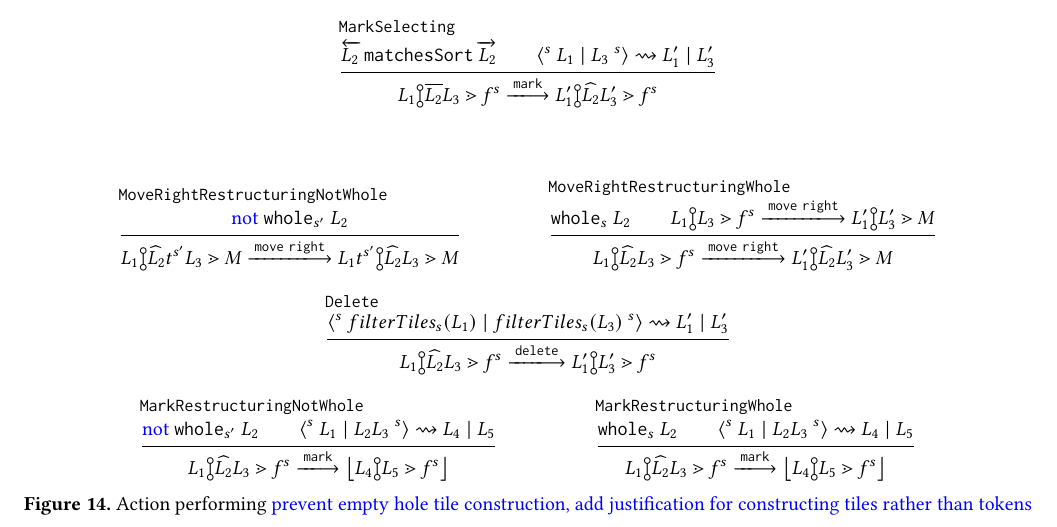
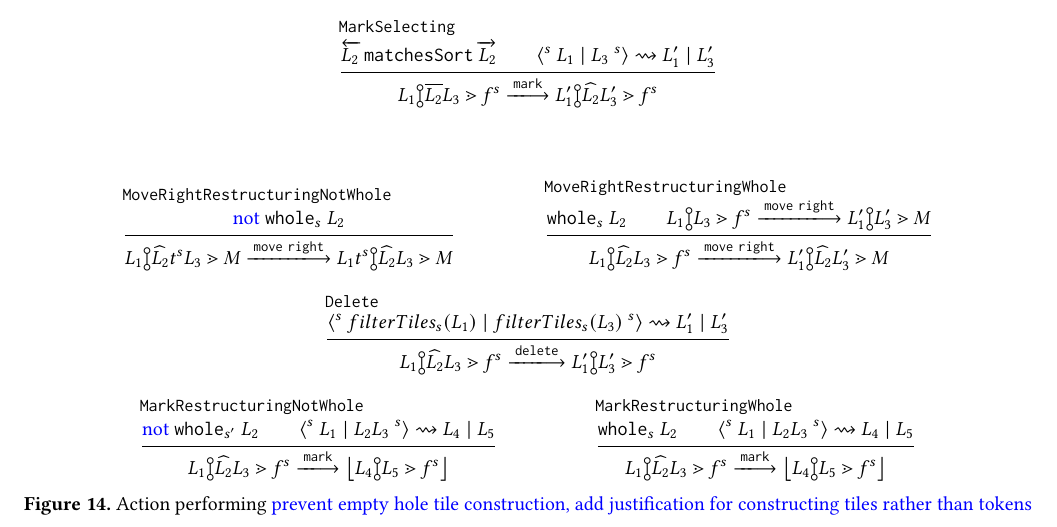
Before and after one commit to dm0n3y/prelim-paper, a LaTeX paper (prelim-paper.tex, which reads action-judgment.tex): part of page 7 of 7, cut so that both start at the same text. Compiled offline with pdfLaTeX.

Commit message:
remove unnecessary tick

```diff
--- a/action-judgment.tex
+++ b/action-judgment.tex
@@ -193,14 +193,14 @@
   } \\\\\\
 
   \inferrule[MoveRightRestructuringNotWhole]{
-    \text{\note{not\ }}\wholeSelection{s'}{\selection_2}
+    \text{\note{not\ }}\wholeSelection{s}{\selection_2}
   }{
     \performAction{
-      \zipper{\restructuring{\selection_1}{\selection_2}{\tile^{s'}\selection_3}}{\zframe}
+      \zipper{\restructuring{\selection_1}{\selection_2}{\tile^{s}\selection_3}}{\zframe}
     }{
       \actionlit{move}\ \texttt{right}
     }{
-      \zipper{\restructuring{\selection_1\tile^{s'}}{\selection_2}{\selection_3}}{\zframe}
+      \zipper{\restructuring{\selection_1\tile^{s}}{\selection_2}{\selection_3}}{\zframe}
     }
   }
 
```
